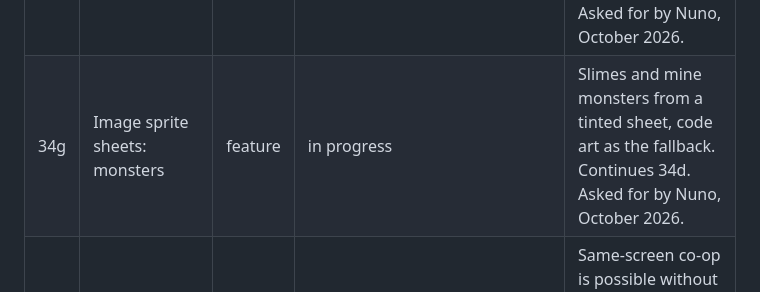
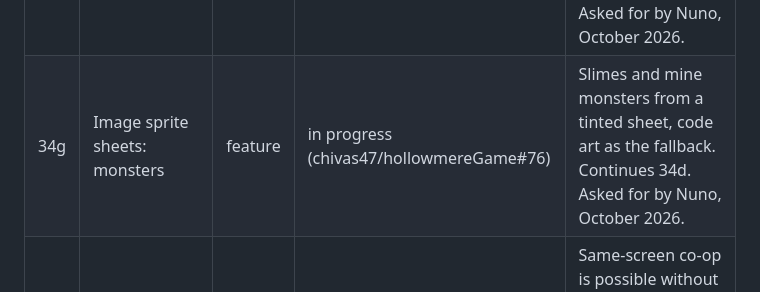
Before and after one commit to chivas47/hollowmereGame, a Markdown page: docs/ROADMAP.md, the part around the change. GitHub-like rendering.

Commit message:
Roadmap: link the monster sheet PR
Co-Authored-By: Claude Opus 5.5 <noreply@anthropic.com>
Claude-Session: https://claude.ai/code/session_018P5aczEnb58p2G7GkRMHg8

```diff
--- a/docs/ROADMAP.md
+++ b/docs/ROADMAP.md
@@ -79,7 +79,7 @@ Items are ordered so each builds on the last. Every item is one PR through the f
 | 34d | Image sprite sheets | feature | done (chivas47/hollowmereGame#73) | Pixel art can come from PNG sprite sheets in assets/sprites/ (rule 3 changed). People first: a layered person sheet tinted to each palette, code art as the fallback. Asked for by Nuno, October 2026. |
 | 34e | Image sprite sheets: farm animals | feature | done (chivas47/hollowmereGame#74) | Coop and barn animals from an animals sheet, code art as the fallback. Continues 34d. Asked for by Nuno, October 2026. |
 | 34f | Image sprite sheets: pet and horse | feature | done (chivas47/hollowmereGame#75) | The pet (tinted to its look, hats kept) and the horse from sheets, code art as the fallback. Continues 34d. Asked for by Nuno, October 2026. |
-| 34g | Image sprite sheets: monsters | feature | in progress | Slimes and mine monsters from a tinted sheet, code art as the fallback. Continues 34d. Asked for by Nuno, October 2026. |
+| 34g | Image sprite sheets: monsters | feature | in progress (chivas47/hollowmereGame#76) | Slimes and mine monsters from a tinted sheet, code art as the fallback. Continues 34d. Asked for by Nuno, October 2026. |
 | 33 | Local two-player | feature | needs decision | Same-screen co-op is possible without a server but touches every system. Nuno to decide whether it is worth it. |
 
 ## Done
```
